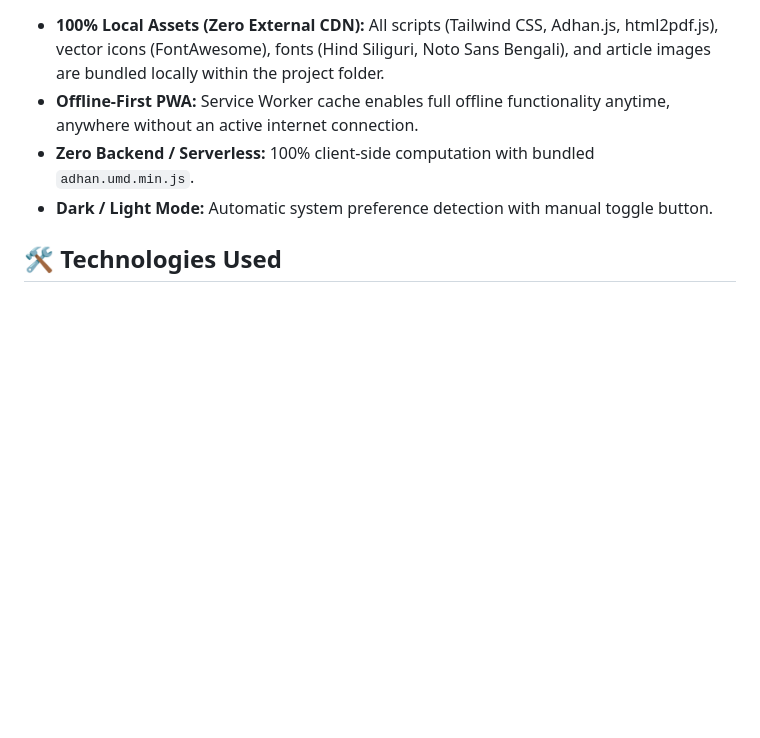
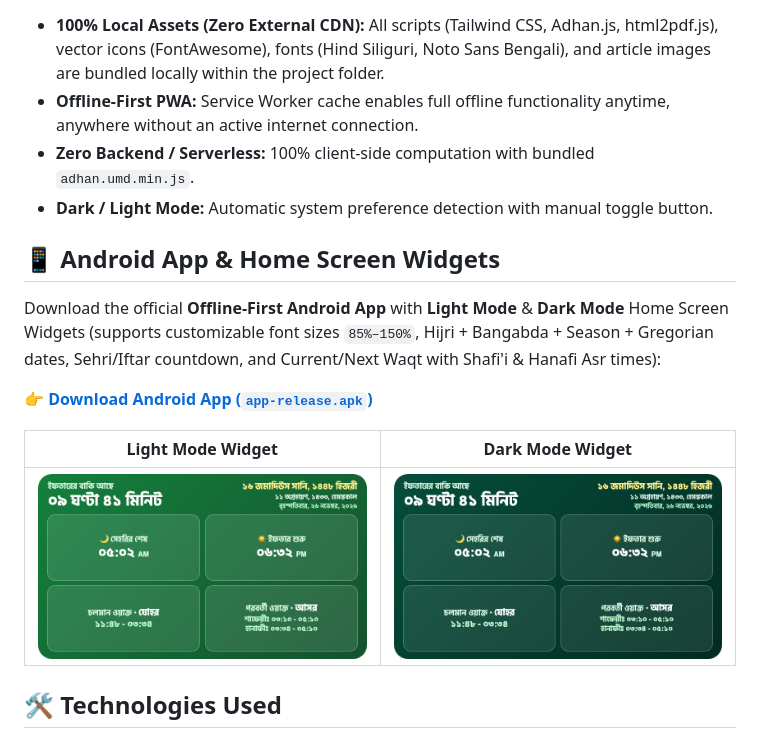
Before and after one commit to kamrulhasanj/prayer-time-with-siyam, a Markdown page: README.md, the part around the change. GitHub-like rendering; pictures changed too: images/widget-dark.png (added), images/widget-light.png (added); blank space fills up the shorter version.

Commit message:
docs: add Android app-release.apk download link and widget screenshots

```diff
--- a/README.md
+++ b/README.md
@@ -37,6 +37,16 @@ Built with Vanilla JavaScript, Adhan.js, and Tailwind CSS, this app operates ent
 * **Zero Backend / Serverless:** 100% client-side computation with bundled `adhan.umd.min.js`.
 * **Dark / Light Mode:** Automatic system preference detection with manual toggle button.
 
+## 📱 Android App & Home Screen Widgets
+
+Download the official **Offline-First Android App** with **Light Mode** & **Dark Mode** Home Screen Widgets (supports customizable font sizes `85%–150%`, Hijri + Bangabda + Season + Gregorian dates, Sehri/Iftar countdown, and Current/Next Waqt with Shafi'i & Hanafi Asr times):
+
+👉 **[Download Android App (`app-release.apk`)](https://github.com/kamrulhasanj/prayer-time-with-siyam/raw/main/release/app-release.apk)**
+
+| Light Mode Widget | Dark Mode Widget |
+| :---: | :---: |
+| ![Light Mode Widget](images/widget-light.png) | ![Dark Mode Widget](images/widget-dark.png) |
+
 ## 🛠️ Technologies Used
 
 * **HTML5 / CSS3**
```
Also changed, not shown: 1 other file.
